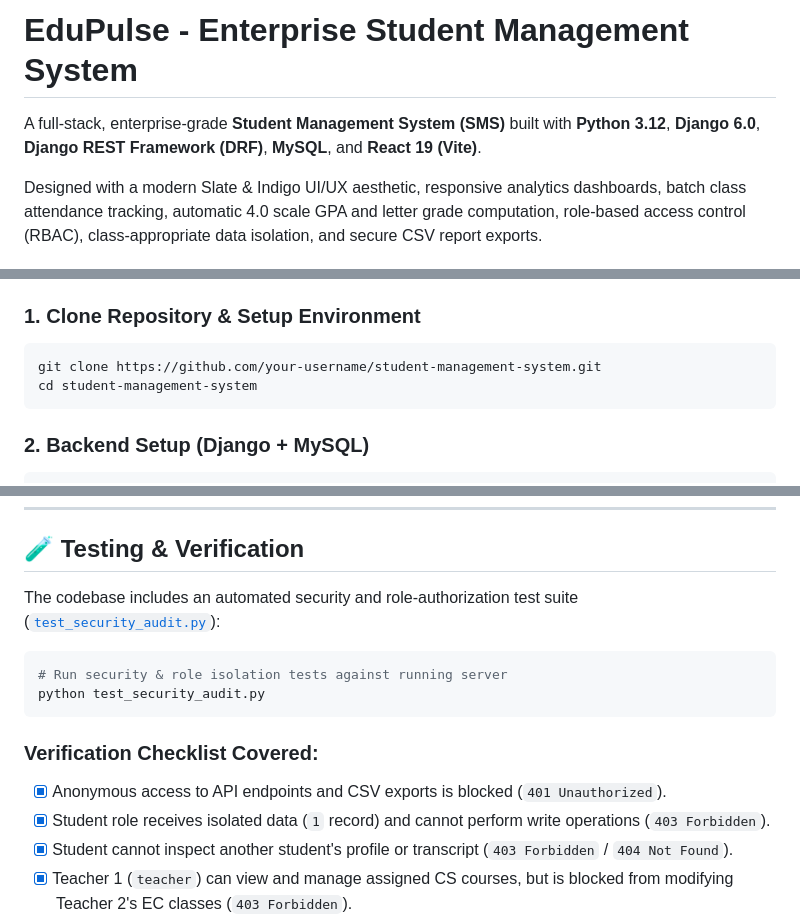
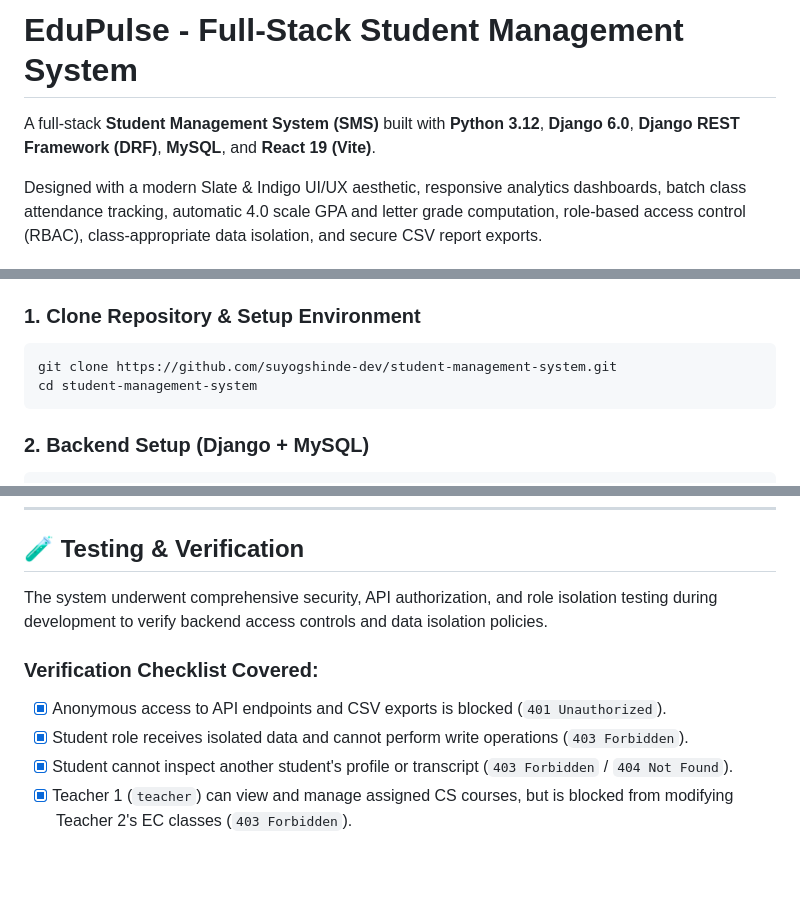
Before and after one commit to suyogshinde-dev/student-management-system, a Markdown page: README.md, 3 parts joined by grey strips. Drawn GitHub-style; blank space fills up the shorter version.

Commit message:
Polish GitHub README

````diff
--- a/README.md
+++ b/README.md
@@ -1,6 +1,6 @@
-# EduPulse - Enterprise Student Management System
+# EduPulse - Full-Stack Student Management System
 
-A full-stack, enterprise-grade **Student Management System (SMS)** built with **Python 3.12**, **Django 6.0**, **Django REST Framework (DRF)**, **MySQL**, and **React 19 (Vite)**.
+A full-stack **Student Management System (SMS)** built with **Python 3.12**, **Django 6.0**, **Django REST Framework (DRF)**, **MySQL**, and **React 19 (Vite)**.
 
 Designed with a modern Slate & Indigo UI/UX aesthetic, responsive analytics dashboards, batch class attendance tracking, automatic 4.0 scale GPA and letter grade computation, role-based access control (RBAC), class-appropriate data isolation, and secure CSV report exports.
 
@@ -155,7 +155,7 @@ The database seed command creates demo accounts for instant testing:
 
 ### 1. Clone Repository & Setup Environment
 ```bash
-git clone https://github.com/your-username/student-management-system.git
+git clone https://github.com/suyogshinde-dev/student-management-system.git
 cd student-management-system
 ```
 
@@ -207,16 +206,11 @@ Visit **[http://localhost:5173](http://localhost:5173)** in your browser.
 
 ## 🧪 Testing & Verification
 
-The codebase includes an automated security and role-authorization test suite ([`test_security_audit.py`](file:///C:/Users/rkool/.gemini/antigravity-ide/brain/f1aa4e42-fd10-4f36-8279-36510f3bf901/scratch/test_security_audit.py)):
-
-```bash
-# Run security & role isolation tests against running server
-python test_security_audit.py
-```
+The system underwent comprehensive security, API authorization, and role isolation testing during development to verify backend access controls and data isolation policies.
 
 ### Verification Checklist Covered:
 - [x] Anonymous access to API endpoints and CSV exports is blocked (`401 Unauthorized`).
-- [x] Student role receives isolated data (`1` record) and cannot perform write operations (`403 Forbidden`).
+- [x] Student role receives isolated data and cannot perform write operations (`403 Forbidden`).
 - [x] Student cannot inspect another student's profile or transcript (`403 Forbidden` / `404 Not Found`).
 - [x] Teacher 1 (`teacher`) can view and manage assigned CS courses, but is blocked from modifying Teacher 2's EC classes (`403 Forbidden`).
 - [x] Client-side UI role switching does not bypass Django backend authorization.
````
Also changed, not shown: other parts of README.md (+2 -3 lines).
